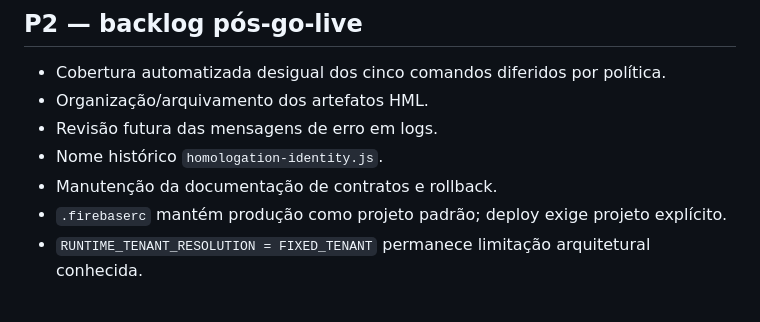
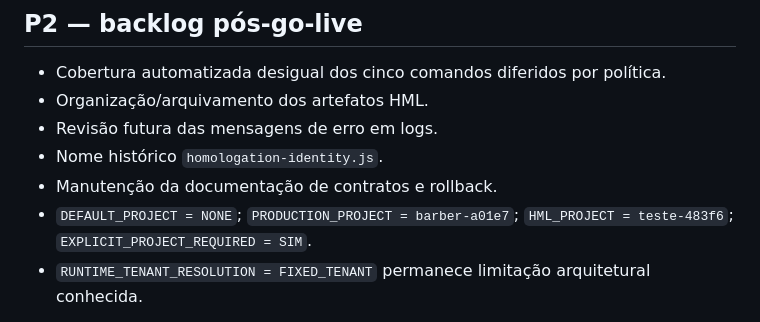
Before and after one commit to menso-code/barbearia-dual-write, a Markdown page: GO_LIVE_READINESS_ANTUNES.md, the part around the change. Drawn GitHub-style.

Commit message:
docs: align go-live readiness with firebase project guard

```diff
--- a/GO_LIVE_READINESS_ANTUNES.md
+++ b/GO_LIVE_READINESS_ANTUNES.md
@@ -41,7 +41,7 @@ Runtime service account dedicada com role mínima Firestore; nenhuma chave criad
 - Revisão futura das mensagens de erro em logs.
 - Nome histórico `homologation-identity.js`.
 - Manutenção da documentação de contratos e rollback.
-- `.firebaserc` mantém produção como projeto padrão; deploy exige projeto explícito.
+- `DEFAULT_PROJECT = NONE`; `PRODUCTION_PROJECT = barber-a01e7`; `HML_PROJECT = teste-483f6`; `EXPLICIT_PROJECT_REQUIRED = SIM`.
 - `RUNTIME_TENANT_RESOLUTION = FIXED_TENANT` permanece limitação arquitetural conhecida.
 
 > **HISTÓRICO/SUPERADO:** todo o conteúdo abaixo registra a preparação
```
